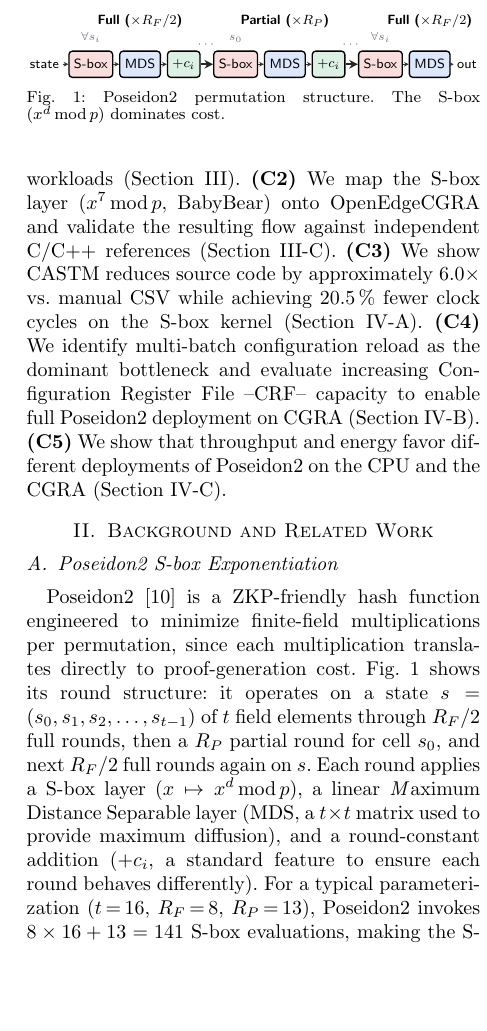
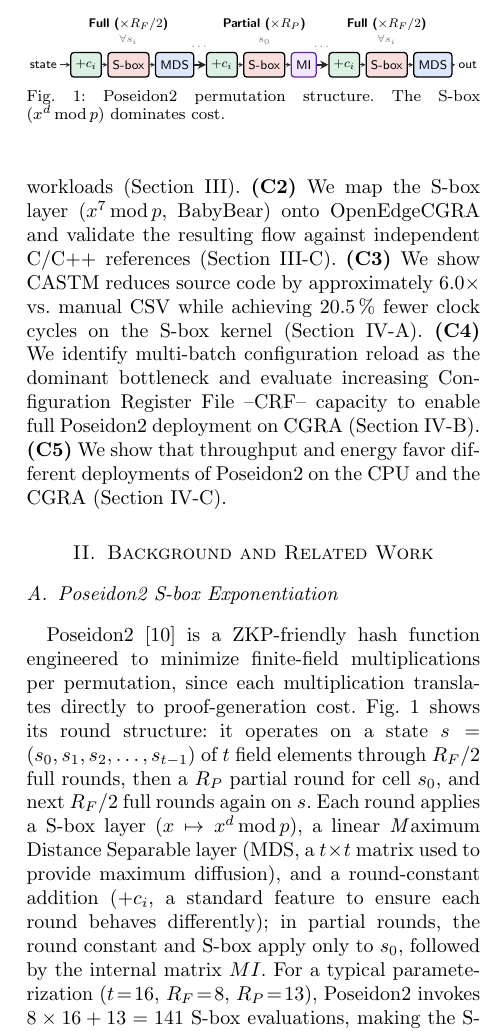
Before and after one commit to cricamfe/JornadasSarteco2026, a LaTeX document (main.tex, which reads 02-Background.tex): part of one column of page 2 of 9 before the commit and part of one column of page 2 of 8 after it, cut so that both start at the same text, the shorter picture padded with empty space. Compiled offline with pdfLaTeX.

Commit message:
Updates from Overleaf

```diff
--- a/02-Background.tex
+++ b/02-Background.tex
@@ -4,7 +4,7 @@
 \subsection{Poseidon2 S-box Exponentiation}
 \label{subsec:poseidon2}
 
-Poseidon2~\cite{poseidon2} is a ZKP-friendly hash function engineered to minimize finite-field multiplications per permutation, since each multiplication translates directly to proof-generation cost. Fig.~\ref{fig:poseidon2-structure} shows its round structure: it operates on a state $s = (s_0, s_1, s_2, \ldots, s_{t-1})$ of $t$ field elements through $R_F/2$ full rounds, then a $R_P$ partial round for cell $s_0$, and next $R_F/2$ full rounds again on $s$. Each round applies a S-box layer ($x \mapsto x^d \Mod p$), a linear {\textit Maximum Distance Separable} layer (MDS, a $t \times t$ matrix used to provide maximum diffusion), and a round-constant addition ($+c_i$, a standard feature to ensure each round behaves differently).
+Poseidon2~\cite{poseidon2} is a ZKP-friendly hash function engineered to minimize finite-field multiplications per permutation, since each multiplication translates directly to proof-generation cost. Fig.~\ref{fig:poseidon2-structure} shows its round structure: it operates on a state $s = (s_0, s_1, s_2, \ldots, s_{t-1})$ of $t$ field elements through $R_F/2$ full rounds, then a $R_P$ partial round for cell $s_0$, and next $R_F/2$ full rounds again on $s$. Each round applies a S-box layer ($x \mapsto x^d \Mod p$), a linear {\textit Maximum Distance Separable} layer (MDS, a $t \times t$ matrix used to provide maximum diffusion), and a round-constant addition ($+c_i$, a standard feature to ensure each round behaves differently); in partial rounds, the round constant and S-box apply only to $s_0$, followed by the internal matrix $MI$.
 For a typical parameterization ($t\!=\!16$, $R_F\!=\!8$, $R_P\!=\!13$), Poseidon2 invokes $8 \times 16 + 13 = 141$ S-box evaluations, making the S-box layer over 90\% of total computation on a 32-bit CGRA.
 
 \begin{figure}[t]
@@ -18,6 +18,7 @@ For a typical parameterization ($t\!=\!16$, $R_F\!=\!8$, $R_P\!=\!13$), Poseidon
     box/.style={draw, thick, inner sep=3pt, minimum height=0.55cm, font=\footnotesize\sffamily, rounded corners=2pt, on chain},
     sbox/.style={box, fill=cgrared!15},
     mds/.style={box, fill=cgrablue!15},
+    internal/.style={box, draw=cgrapurple!70!black, fill=cgrapurple!12},
     rc/.style={box, fill=cgragreen!15},
     arr/.style={-{Stealth[length=2.8pt,width=2.8pt]}, line width=0.60pt, draw=black!80},
     trans_arr/.style={-{Stealth[length=5.2pt,width=5.2pt]}, line width=0.95pt, draw=black!85, shorten <=0pt, shorten >=0pt},
@@ -28,50 +29,51 @@ For a typical parameterization ($t\!=\!16$, $R_F\!=\!8$, $R_P\!=\!13$), Poseidon
 % --- DEFINICIÓN ESPACIAL (Nodos) ---
 \node[on chain, font=\footnotesize\sffamily, inner sep=2pt, xshift=0.06cm] (inp) {state};
 
-\node[sbox] (sb1) {S-box};
-\node[mds]  (m1)  {MDS};
-\node[rc]   (r1)  {$+c_i$};
+\node[rc, xshift=0.10cm]   (r1)  {$+c_i$};
+\node[sbox]                (sb1) {S-box};
+\node[mds]                 (m1)  {MDS};
 
-\node[sbox, xshift=0.14cm] (sb2) {S-box};
-\node[mds]  (m2)  {MDS};
-\node[rc]   (r2)  {$+c_i$};
+\node[rc, xshift=0.14cm]   (r2)  {$+c_i$};
+\node[sbox]                (sb2) {S-box};
+\node[internal]            (m2)  {MI};
 
-\node[sbox, xshift=0.14cm] (sb3) {S-box};
-\node[mds]  (m3)  {MDS};
+\node[rc, xshift=0.14cm]   (r3)  {$+c_i$};
+\node[sbox]                (sb3) {S-box};
+\node[mds]                 (m3)  {MDS};
 
 \node[on chain, font=\footnotesize\sffamily, inner sep=2pt, xshift=-0.06cm] (out) {out};
 
 
 % --- ENRUTADO (Conexiones) ---
-\draw[arr] (inp) -- (sb1);
+\draw[arr] (inp) -- (r1);
+\draw[arr] (r1)  -- (sb1);
 \draw[arr] (sb1) -- (m1);
-\draw[arr] (m1)  -- (r1);
 
-\draw[trans_arr] (r1.east) -- node[above=6pt, lbl] {$\cdots$} (sb2.west);
+\draw[trans_arr] (m1.east) -- node[above=6pt, lbl] {$\cdots$} (r2.west);
+\draw[arr] (r2)  -- (sb2);
 \draw[arr] (sb2) -- (m2);
-\draw[arr] (m2)  -- (r2);
 
-\draw[trans_arr] (r2.east) -- node[above=6pt, lbl] {$\cdots$} (sb3.west);
+\draw[trans_arr] (m2.east) -- node[above=6pt, lbl] {$\cdots$} (r3.west);
+\draw[arr] (r3)  -- (sb3);
 \draw[arr] (sb3) -- (m3);
 \draw[arr] (m3)  -- (out);
 
 
 % --- ETIQUETADO ---
 \node[lbl, above=0.05cm of sb1] {$\forall s_i$};
-\node[group_label, above=0.35cm of m1] {Full ($\times R_F/2$)};
+\node[group_label, above=0.35cm of sb1] {Full ($\times R_F/2$)};
 
 \node[lbl, above=0.05cm of sb2] {$s_0$};
-\node[group_label, above=0.35cm of m2] {Partial ($\times R_P$)};
+\node[group_label, above=0.35cm of sb2] {Partial ($\times R_P$)};
 
 \node[lbl, above=0.05cm of sb3] {$\forall s_i$};
-\node[group_label, above=0.35cm of m3] {Full ($\times R_F/2$)};
+\node[group_label, above=0.35cm of sb3] {Full ($\times R_F/2$)};
 
 \end{tikzpicture}%
 }
 \caption{Poseidon2 permutation structure. The S-box ($x^d \Mod p$) dominates cost.}
 \label{fig:poseidon2-structure}
 \end{figure}
-
 Algorithm~\ref{alg:barrett} shows the pseudocode for the S-box layer, which is based on the modular Barrett multiplication~\cite{barrett1986} (\texttt{MULBARRET()}). We will go through this  code in more detail in  Section~\ref{subsec:sbox-openedge}
 
 \algrenewcommand\algorithmicrequire{\textbf{Input:}}
--- a/main.tex
+++ b/main.tex
@@ -136,7 +136,7 @@
 \let\castmoldthebibliography\thebibliography
 \renewcommand{\thebibliography}[1]{%
   \castmoldthebibliography{#1}%
-  \footnotesize
+  \scriptsize
   \setlength{\itemsep}{0pt}%
   \setlength{\parskip}{0pt}%
   \setlength{\parsep}{0pt}%
```
Also changed, not shown: 03-Method.tex (+1 -1 lines), 04-Experimental.tex (+1 -1 lines).
